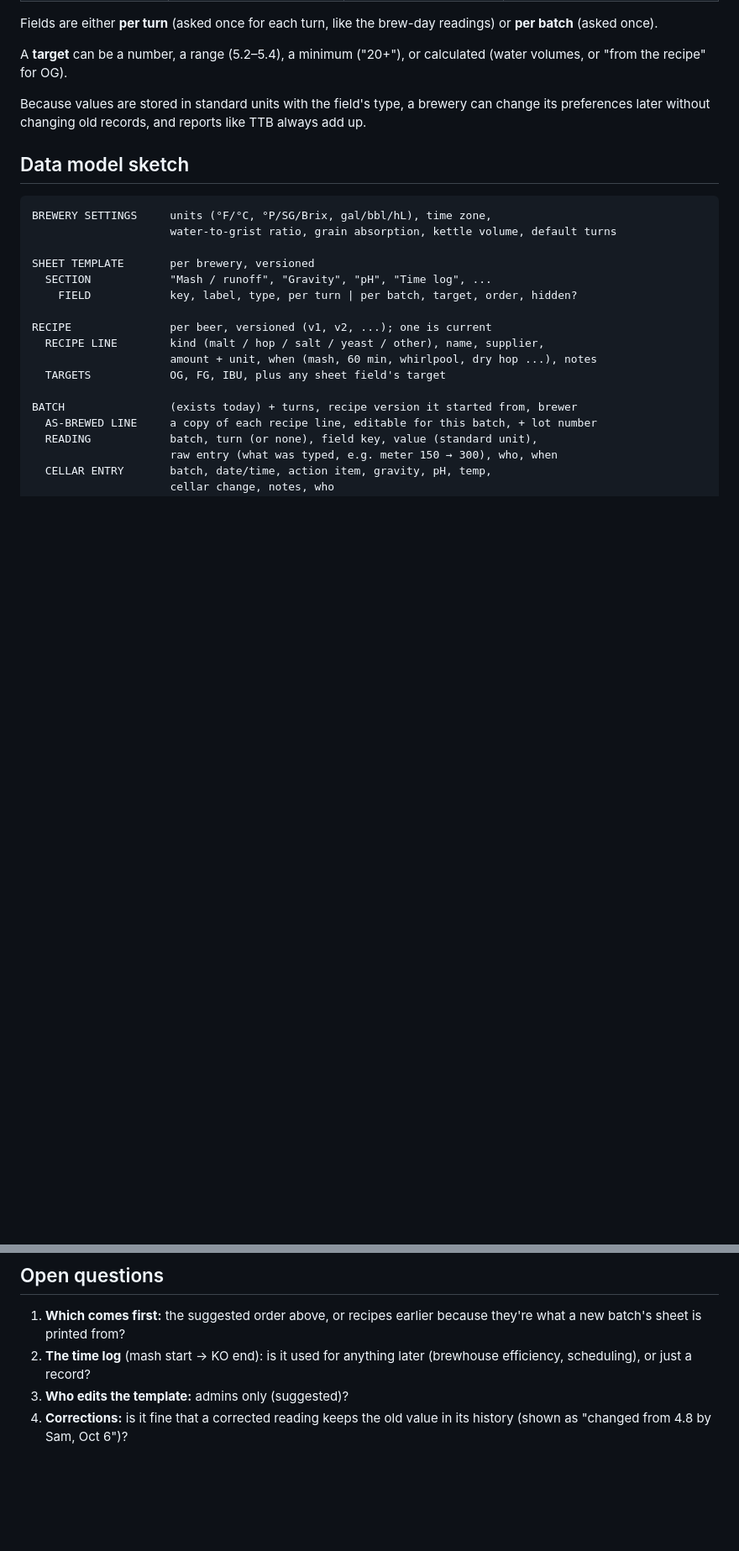
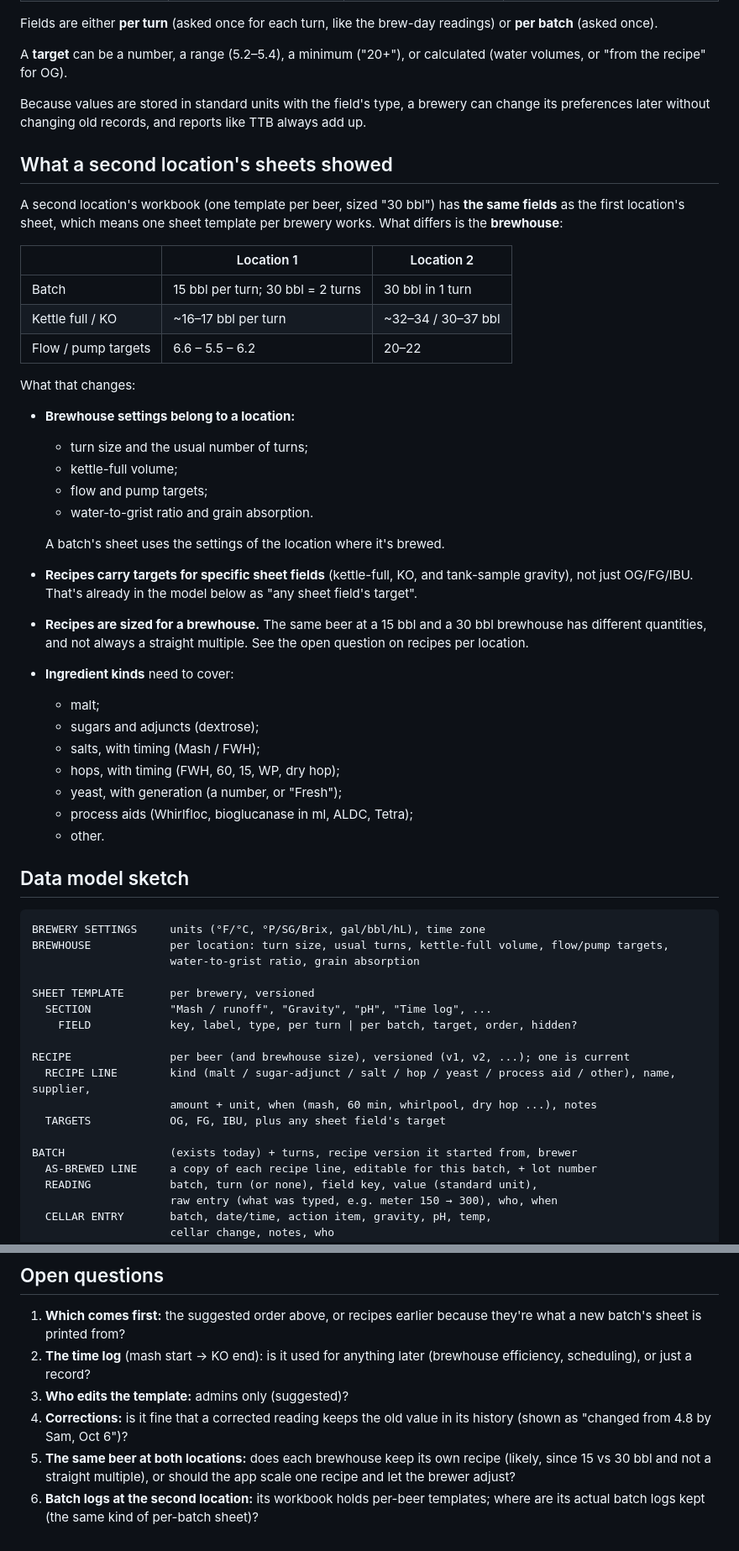
Before and after one commit to chrisbohn8/brewery-os, a Markdown page: docs/brew-log-design.md, 2 parts joined by grey strips. Shown at 84% size. Rendered like a GitHub page; blank space fills up the shorter version.

Commit message:
Brew log design: findings from a second location's sheets
Same fields, different brewhouse (30 bbl in one turn vs 15 bbl turns,
different flow targets), so brewhouse settings move to the location.
Recipes carry per-field targets and are sized per brewhouse; more
ingredient kinds (sugars, process aids). Two new open questions.

Co-Authored-By: Claude Opus 5.5 <noreply@anthropic.com>

````diff
--- a/docs/brew-log-design.md
+++ b/docs/brew-log-design.md
@@ -46,18 +46,48 @@ A **target** can be a number, a range (5.2–5.4), a minimum ("20+"), or calcula
 
 Because values are stored in standard units with the field's type, a brewery can change its preferences later without changing old records, and reports like TTB always add up.
 
+## What a second location's sheets showed
+
+A second location's workbook (one template per beer, sized "30 bbl") has **the same fields** as the first location's sheet, which means one sheet template per brewery works. What differs is the **brewhouse**:
+
+| | Location 1 | Location 2 |
+| --- | --- | --- |
+| Batch | 15 bbl per turn; 30 bbl = 2 turns | 30 bbl in 1 turn |
+| Kettle full / KO | ~16–17 bbl per turn | ~32–34 / 30–37 bbl |
+| Flow / pump targets | 6.6 – 5.5 – 6.2 | 20–22 |
+
+What that changes:
+- **Brewhouse settings belong to a location:**
+    - turn size and the usual number of turns;
+    - kettle-full volume;
+    - flow and pump targets;
+    - water-to-grist ratio and grain absorption.
+
+  A batch's sheet uses the settings of the location where it's brewed.
+- **Recipes carry targets for specific sheet fields** (kettle-full, KO, and tank-sample gravity), not just OG/FG/IBU. That's already in the model below as "any sheet field's target".
+- **Recipes are sized for a brewhouse.** The same beer at a 15 bbl and a 30 bbl brewhouse has different quantities, and not always a straight multiple. See the open question on recipes per location.
+- **Ingredient kinds** need to cover:
+    - malt;
+    - sugars and adjuncts (dextrose);
+    - salts, with timing (Mash / FWH);
+    - hops, with timing (FWH, 60, 15, WP, dry hop);
+    - yeast, with generation (a number, or "Fresh");
+    - process aids (Whirlfloc, bioglucanase in ml, ALDC, Tetra);
+    - other.
+
 ## Data model sketch
 
 ```
-BREWERY SETTINGS     units (°F/°C, °P/SG/Brix, gal/bbl/hL), time zone,
-                     water-to-grist ratio, grain absorption, kettle volume, default turns
+BREWERY SETTINGS     units (°F/°C, °P/SG/Brix, gal/bbl/hL), time zone
+BREWHOUSE            per location: turn size, usual turns, kettle-full volume, flow/pump targets,
+                     water-to-grist ratio, grain absorption
 
 SHEET TEMPLATE       per brewery, versioned
   SECTION            "Mash / runoff", "Gravity", "pH", "Time log", ...
     FIELD            key, label, type, per turn | per batch, target, order, hidden?
 
-RECIPE               per beer, versioned (v1, v2, ...); one is current
-  RECIPE LINE        kind (malt / hop / salt / yeast / other), name, supplier,
+RECIPE               per beer (and brewhouse size), versioned (v1, v2, ...); one is current
+  RECIPE LINE        kind (malt / sugar-adjunct / salt / hop / yeast / process aid / other), name, supplier,
                      amount + unit, when (mash, 60 min, whirlpool, dry hop ...), notes
   TARGETS            OG, FG, IBU, plus any sheet field's target
 
@@ -119,3 +149,5 @@ Steps 1–3 replace the brew-day and cellar parts of the spreadsheet; step 4 rep
 2. **The time log** (mash start → KO end): is it used for anything later (brewhouse efficiency, scheduling), or just a record?
 3. **Who edits the template:** admins only (suggested)?
 4. **Corrections:** is it fine that a corrected reading keeps the old value in its history (shown as "changed from 4.8 by Sam, Oct 6")?
+5. **The same beer at both locations:** does each brewhouse keep its own recipe (likely, since 15 vs 30 bbl and not a straight multiple), or should the app scale one recipe and let the brewer adjust?
+6. **Batch logs at the second location:** its workbook holds per-beer templates; where are its actual batch logs kept (the same kind of per-batch sheet)?
````
